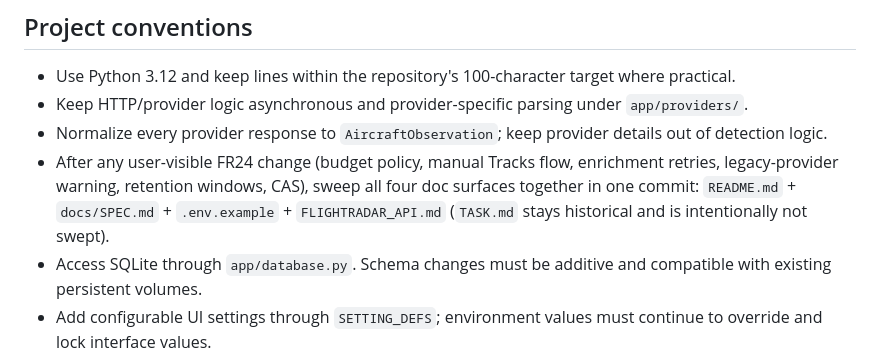
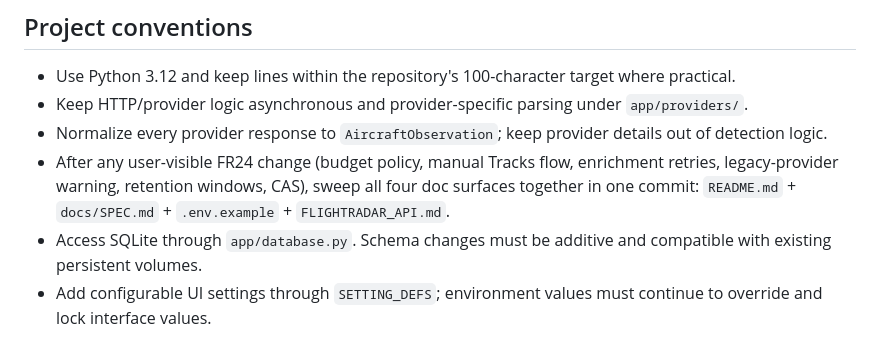
Before and after one commit to digidem/flight-geofence, a Markdown page: AGENTS.md, the part around the change. Rendered like a GitHub page.

```diff
--- a/AGENTS.md
+++ b/AGENTS.md
@@ -40,7 +40,7 @@ docker build --pull -t flight-geofence-alerts:local .
 - Use Python 3.12 and keep lines within the repository's 100-character target where practical.
 - Keep HTTP/provider logic asynchronous and provider-specific parsing under `app/providers/`.
 - Normalize every provider response to `AircraftObservation`; keep provider details out of detection logic.
-- After any user-visible FR24 change (budget policy, manual Tracks flow, enrichment retries, legacy-provider warning, retention windows, CAS), sweep all four doc surfaces together in one commit: `README.md` + `docs/SPEC.md` + `.env.example` + `FLIGHTRADAR_API.md` (`TASK.md` stays historical and is intentionally not swept).
+- After any user-visible FR24 change (budget policy, manual Tracks flow, enrichment retries, legacy-provider warning, retention windows, CAS), sweep all four doc surfaces together in one commit: `README.md` + `docs/SPEC.md` + `.env.example` + `FLIGHTRADAR_API.md`.
 - Access SQLite through `app/database.py`. Schema changes must be additive and compatible with existing persistent volumes.
 - Add configurable UI settings through `SETTING_DEFS`; environment values must continue to override and lock interface values.
 - Keep official boundary downloads out of the repository. Preserve weekly FUNAI/CNUC discovery, validation, safe extraction, and rollback behavior.
```
Also changed, not shown: TASK.md (deleted, +0 -217 lines).
